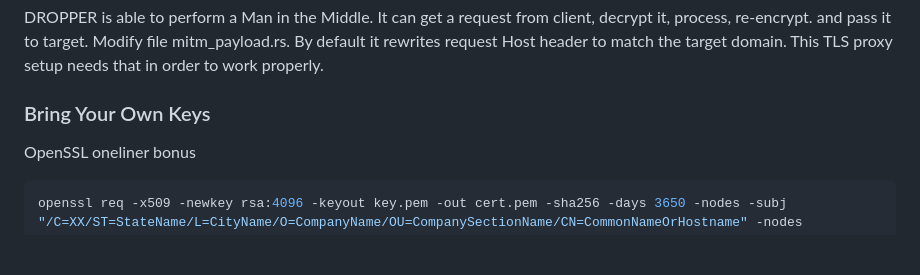
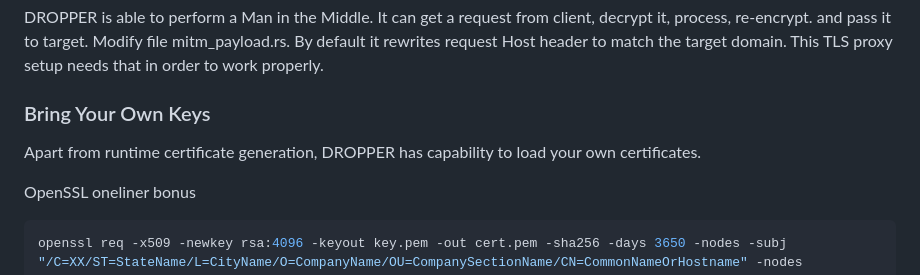
Before and after one commit to krystianbajno/dropperoni, a Markdown page: README.md, the part around the change. Drawn GitHub-style; blank space fills up the shorter version.

````diff
--- a/README.md
+++ b/README.md
@@ -85,6 +85,8 @@ DROPPER is able to perform a Man in the Middle. It can get a request from client
 Modify file mitm_payload.rs. By default it rewrites request Host header to match the target domain. This TLS proxy setup needs that in order to work properly.
 
 ### Bring Your Own Keys
+Apart from runtime certificate generation, DROPPER has capability to load your own certificates.
+
 OpenSSL oneliner bonus
 ```bash
 openssl req -x509 -newkey rsa:4096 -keyout key.pem -out cert.pem -sha256 -days 3650 -nodes -subj "/C=XX/ST=StateName/L=CityName/O=CompanyName/OU=CompanySectionName/CN=CommonNameOrHostname" -nodes
````
